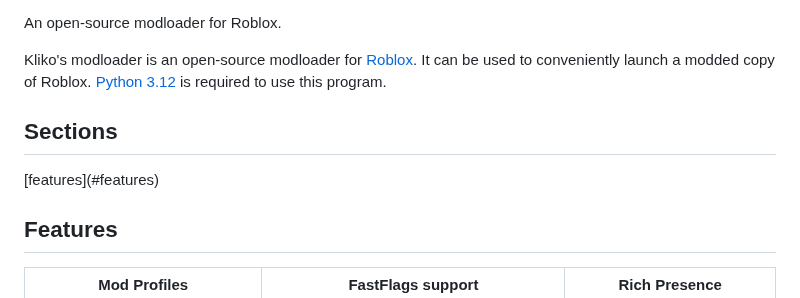
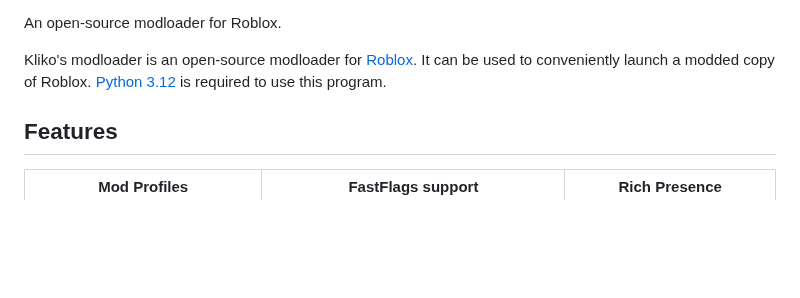
Before and after one commit to TheKliko/klikos-modloader, a Markdown page: readme.md, the part around the change. GitHub-like rendering; blank space fills up the shorter version.

```diff
--- a/readme.md
+++ b/readme.md
@@ -8,11 +8,6 @@
 An open-source modloader for Roblox.
 
 Kliko's modloader is an open-source modloader for <a href="https://www.roblox.com">Roblox</a>. It can be used to conveniently launch a modded copy of Roblox. <a href="https://www.python.org">Python 3.12</a> is required to use this program.
-
-
-
-<h2>Sections</h2>
-[features](#features)
 
 
 
```
